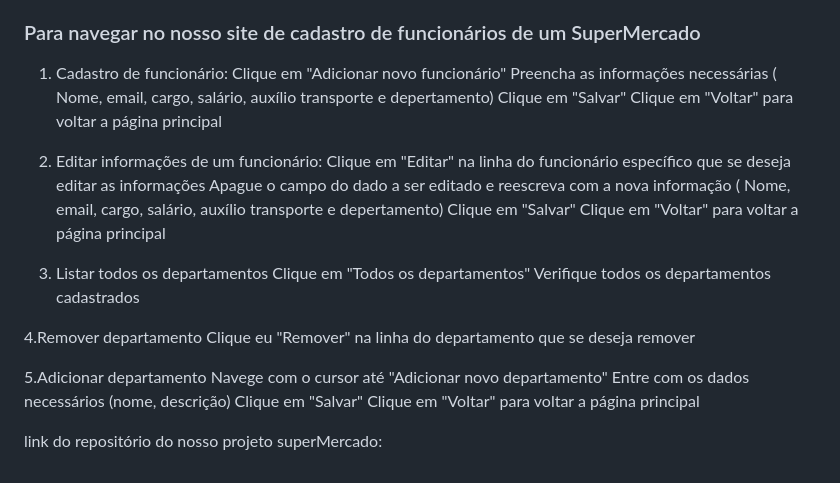
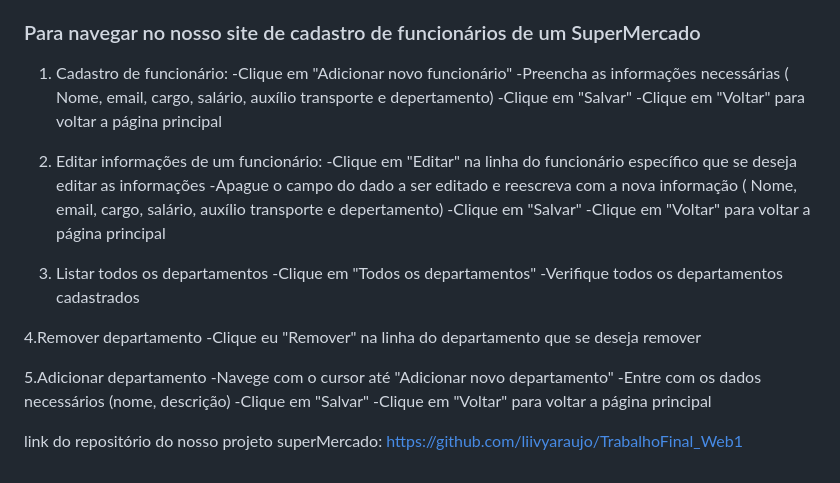
Before and after one commit to liivyaraujo/TrabalhoFinal_Web1, a Markdown page: README.md, the part around the change. Drawn GitHub-style.

Commit message:
Atualizei o  README.md

```diff
--- a/README.md
+++ b/README.md
@@ -55,29 +55,29 @@ Isso iniciará o servidor e o Nodemon irá monitorar as mudanças nos arquivos p
 
 ### Para navegar no nosso site de cadastro de funcionários de um SuperMercado
 1. Cadastro de funcionário:
-     Clique em "Adicionar novo funcionário"
-     Preencha as informações necessárias ( Nome, email, cargo, salário, auxílio transporte e depertamento)
-     Clique em "Salvar"
-     Clique em "Voltar" para voltar a página principal
+     -Clique em "Adicionar novo funcionário"
+     -Preencha as informações necessárias ( Nome, email, cargo, salário, auxílio transporte e depertamento)
+     -Clique em "Salvar"
+     -Clique em "Voltar" para voltar a página principal
 
 2. Editar informações de um funcionário:
-    Clique em "Editar" na linha do funcionário específico que se deseja editar as informações
-    Apague o campo do dado a ser editado e reescreva com a nova informação ( Nome, email, cargo, salário, auxílio transporte e depertamento)
-    Clique em "Salvar"
-    Clique em "Voltar" para voltar a página principal
+    -Clique em "Editar" na linha do funcionário específico que se deseja editar as informações
+    -Apague o campo do dado a ser editado e reescreva com a nova informação ( Nome, email, cargo, salário, auxílio transporte e depertamento)
+    -Clique em "Salvar"
+    -Clique em "Voltar" para voltar a página principal
 
 3. Listar todos os departamentos
-   Clique em "Todos os departamentos"
-   Verifique todos os departamentos cadastrados
+   -Clique em "Todos os departamentos"
+   -Verifique todos os departamentos cadastrados
 
 4.Remover departamento
-   Clique eu "Remover" na linha do departamento que se deseja remover
+   -Clique eu "Remover" na linha do departamento que se deseja remover
 
 5.Adicionar departamento
-  Navege com o cursor até "Adicionar novo departamento"
-  Entre com os dados necessários (nome, descrição)
-  Clique em "Salvar"
-  Clique em "Voltar" para voltar a página principal
+  -Navege com o cursor até "Adicionar novo departamento"
+  -Entre com os dados necessários (nome, descrição)
+  -Clique em "Salvar"
+  -Clique em "Voltar" para voltar a página principal
 
 
 
@@ -85,4 +85,4 @@ Isso iniciará o servidor e o Nodemon irá monitorar as mudanças nos arquivos p
 
 
 
-link do repositório do nosso projeto superMercado:
+link do repositório do nosso projeto superMercado: https://github.com/liivyaraujo/TrabalhoFinal_Web1
```
